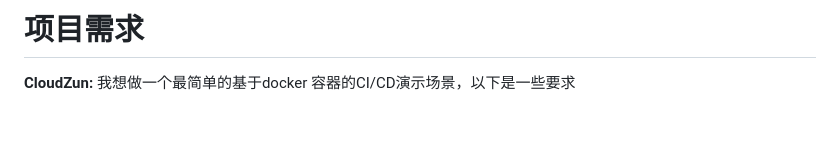
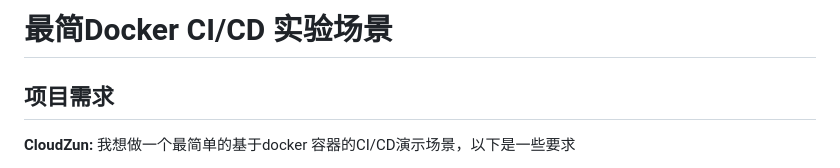
Before and after one commit to cloudzun/cicdlab, a Markdown page: README.md, the part around one of its changes. Rendered like a GitHub page; blank space fills up the shorter version.

```diff
--- a/README.md
+++ b/README.md
@@ -1,4 +1,6 @@
-# 项目需求
+# 最简Docker CI/CD 实验场景
+
+## 项目需求
 
 **CloudZun:** 我想做一个最简单的基于docker 容器的CI/CD演示场景，以下是一些要求
 
```
Also changed, not shown: other parts of README.md (+3 -3 lines).
